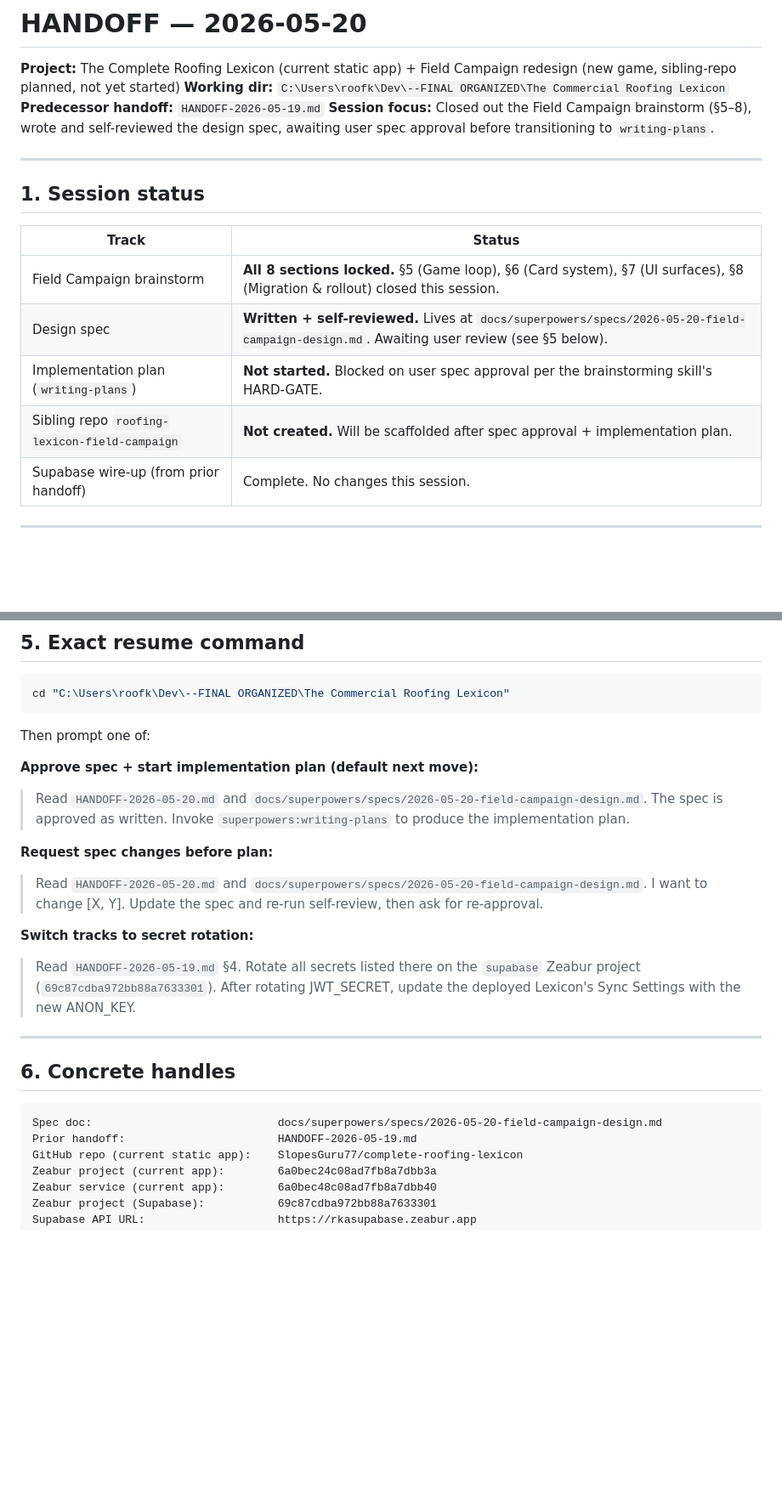
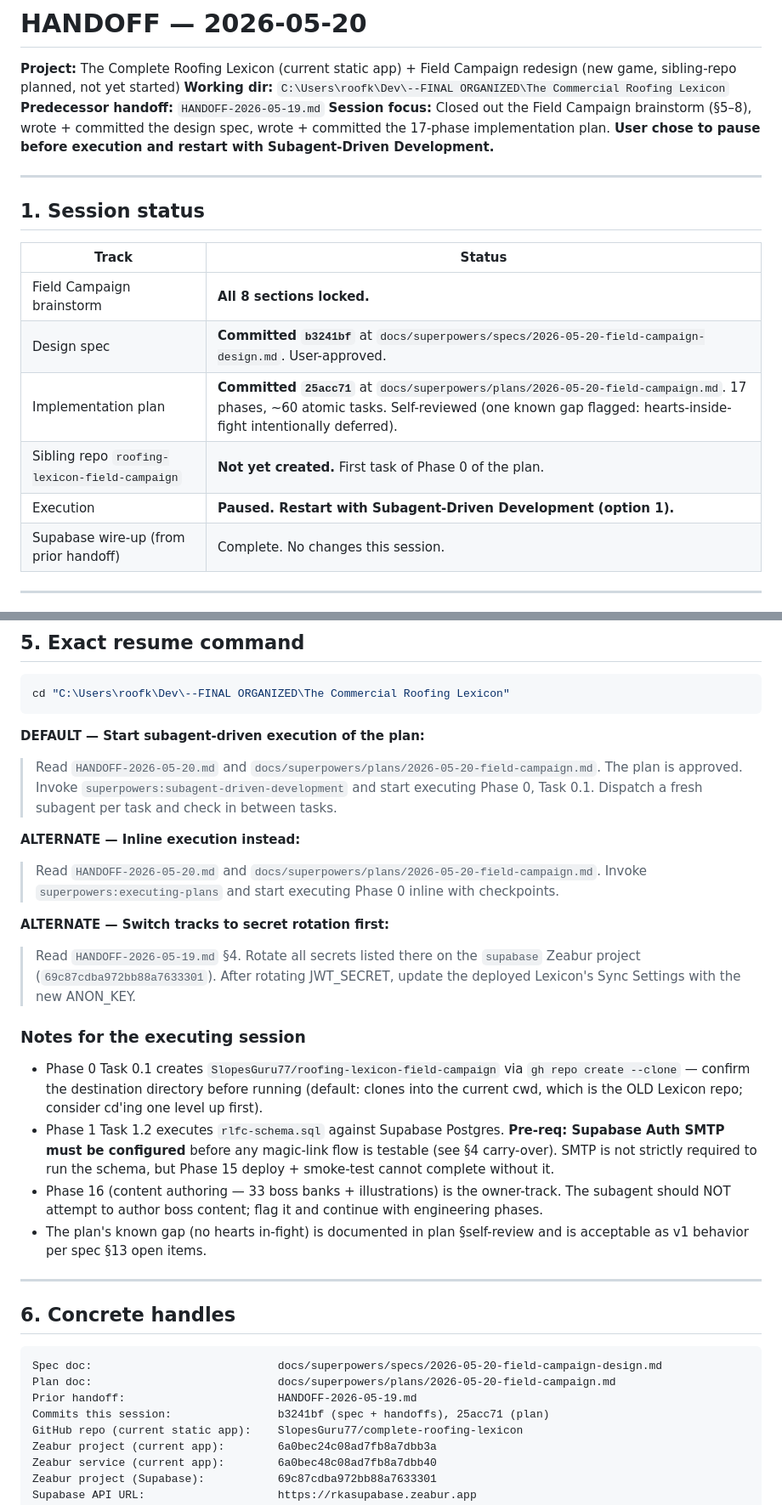
Before and after one commit to SlopesGuru77/complete-roofing-lexicon, a Markdown page: HANDOFF-2026-05-20.md, 2 parts joined by grey strips. Shown at 85% size. Rendered like a GitHub page; blank space fills up the shorter version.

Commit message:
docs: update HANDOFF for paused-pre-execution state
Plan is committed; user chose to pause and restart with
Subagent-Driven Development. Resume command updated to point at
the plan + invoke superpowers:subagent-driven-development.

Co-Authored-By: Claude Opus 4.7 (1M context) <noreply@anthropic.com>

````diff
--- a/HANDOFF-2026-05-20.md
+++ b/HANDOFF-2026-05-20.md
@@ -3,7 +3,7 @@
 **Project:** The Complete Roofing Lexicon (current static app) + Field Campaign redesign (new game, sibling-repo planned, not yet started)
 **Working dir:** `C:\Users\roofk\Dev\--FINAL ORGANIZED\The Commercial Roofing Lexicon`
 **Predecessor handoff:** `HANDOFF-2026-05-19.md`
-**Session focus:** Closed out the Field Campaign brainstorm (§5–8), wrote and self-reviewed the design spec, awaiting user spec approval before transitioning to `writing-plans`.
+**Session focus:** Closed out the Field Campaign brainstorm (§5–8), wrote + committed the design spec, wrote + committed the 17-phase implementation plan. **User chose to pause before execution and restart with Subagent-Driven Development.**
 
 ---
 
@@ -11,10 +11,11 @@
 
 | Track | Status |
 |---|---|
-| Field Campaign brainstorm | **All 8 sections locked.** §5 (Game loop), §6 (Card system), §7 (UI surfaces), §8 (Migration & rollout) closed this session. |
-| Design spec | **Written + self-reviewed.** Lives at `docs/superpowers/specs/2026-05-20-field-campaign-design.md`. Awaiting user review (see §5 below). |
-| Implementation plan (`writing-plans`) | **Not started.** Blocked on user spec approval per the brainstorming skill's HARD-GATE. |
-| Sibling repo `roofing-lexicon-field-campaign` | **Not created.** Will be scaffolded after spec approval + implementation plan. |
+| Field Campaign brainstorm | **All 8 sections locked.** |
+| Design spec | **Committed `b3241bf`** at `docs/superpowers/specs/2026-05-20-field-campaign-design.md`. User-approved. |
+| Implementation plan | **Committed `25acc71`** at `docs/superpowers/plans/2026-05-20-field-campaign.md`. 17 phases, ~60 atomic tasks. Self-reviewed (one known gap flagged: hearts-inside-fight intentionally deferred). |
+| Sibling repo `roofing-lexicon-field-campaign` | **Not yet created.** First task of Phase 0 of the plan. |
+| Execution | **Paused. Restart with Subagent-Driven Development (option 1).** |
 | Supabase wire-up (from prior handoff) | Complete. No changes this session. |
 
 ---
@@ -133,16 +134,24 @@ These are explicitly flagged in spec §13:
 cd "C:\Users\roofk\Dev\--FINAL ORGANIZED\The Commercial Roofing Lexicon"
 ```
 
-Then prompt one of:
+**DEFAULT — Start subagent-driven execution of the plan:**
 
-**Approve spec + start implementation plan (default next move):**
-> Read `HANDOFF-2026-05-20.md` and `docs/superpowers/specs/2026-05-20-field-campaign-design.md`. The spec is approved as written. Invoke `superpowers:writing-plans` to produce the implementation plan.
+> Read `HANDOFF-2026-05-20.md` and `docs/superpowers/plans/2026-05-20-field-campaign.md`. The plan is approved. Invoke `superpowers:subagent-driven-development` and start executing Phase 0, Task 0.1. Dispatch a fresh subagent per task and check in between tasks.
 
-**Request spec changes before plan:**
-> Read `HANDOFF-2026-05-20.md` and `docs/superpowers/specs/2026-05-20-field-campaign-design.md`. I want to change [X, Y]. Update the spec and re-run self-review, then ask for re-approval.
+**ALTERNATE — Inline execution instead:**
 
-**Switch tracks to secret rotation:**
+> Read `HANDOFF-2026-05-20.md` and `docs/superpowers/plans/2026-05-20-field-campaign.md`. Invoke `superpowers:executing-plans` and start executing Phase 0 inline with checkpoints.
+
+**ALTERNATE — Switch tracks to secret rotation first:**
+
 > Read `HANDOFF-2026-05-19.md` §4. Rotate all secrets listed there on the `supabase` Zeabur project (`69c87cdba972bb88a7633301`). After rotating JWT_SECRET, update the deployed Lexicon's Sync Settings with the new ANON_KEY.
+
+### Notes for the executing session
+
+- Phase 0 Task 0.1 creates `SlopesGuru77/roofing-lexicon-field-campaign` via `gh repo create --clone` — confirm the destination directory before running (default: clones into the current cwd, which is the OLD Lexicon repo; consider cd'ing one level up first).
+- Phase 1 Task 1.2 executes `rlfc-schema.sql` against Supabase Postgres. **Pre-req: Supabase Auth SMTP must be configured** before any magic-link flow is testable (see §4 carry-over). SMTP is not strictly required to run the schema, but Phase 15 deploy + smoke-test cannot complete without it.
+- Phase 16 (content authoring — 33 boss banks + illustrations) is the owner-track. The subagent should NOT attempt to author boss content; flag it and continue with engineering phases.
+- The plan's known gap (no hearts in-fight) is documented in plan §self-review and is acceptable as v1 behavior per spec §13 open items.
 
 ---
 
@@ -150,7 +159,9 @@ Then prompt one of:
 
 ```
 Spec doc:                            docs/superpowers/specs/2026-05-20-field-campaign-design.md
+Plan doc:                            docs/superpowers/plans/2026-05-20-field-campaign.md
 Prior handoff:                       HANDOFF-2026-05-19.md
+Commits this session:                b3241bf (spec + handoffs), 25acc71 (plan)
 GitHub repo (current static app):    SlopesGuru77/complete-roofing-lexicon
 Zeabur project (current app):        6a0bec24c08ad7fb8a7dbb3a
 Zeabur service (current app):        6a0bec48c08ad7fb8a7dbb40
````
